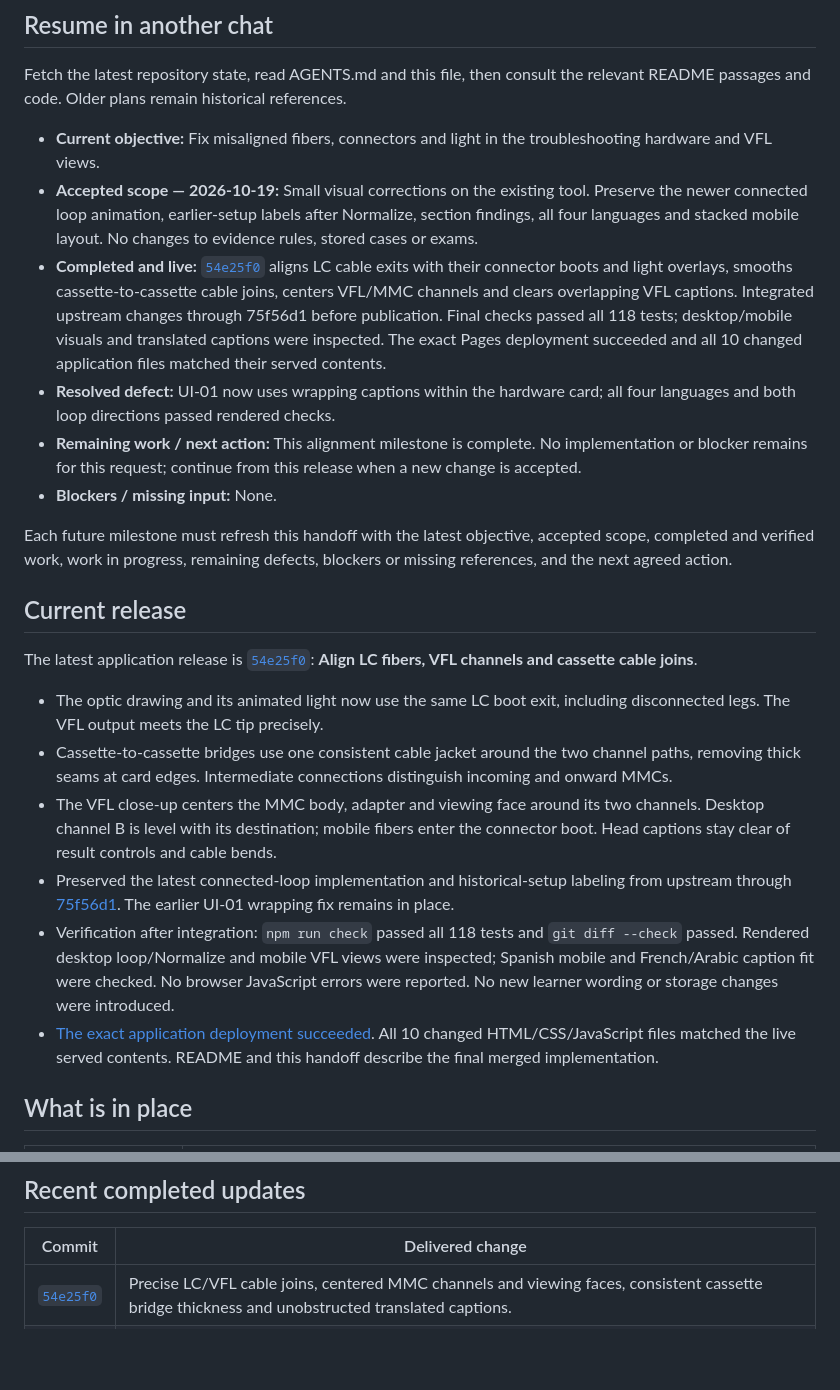
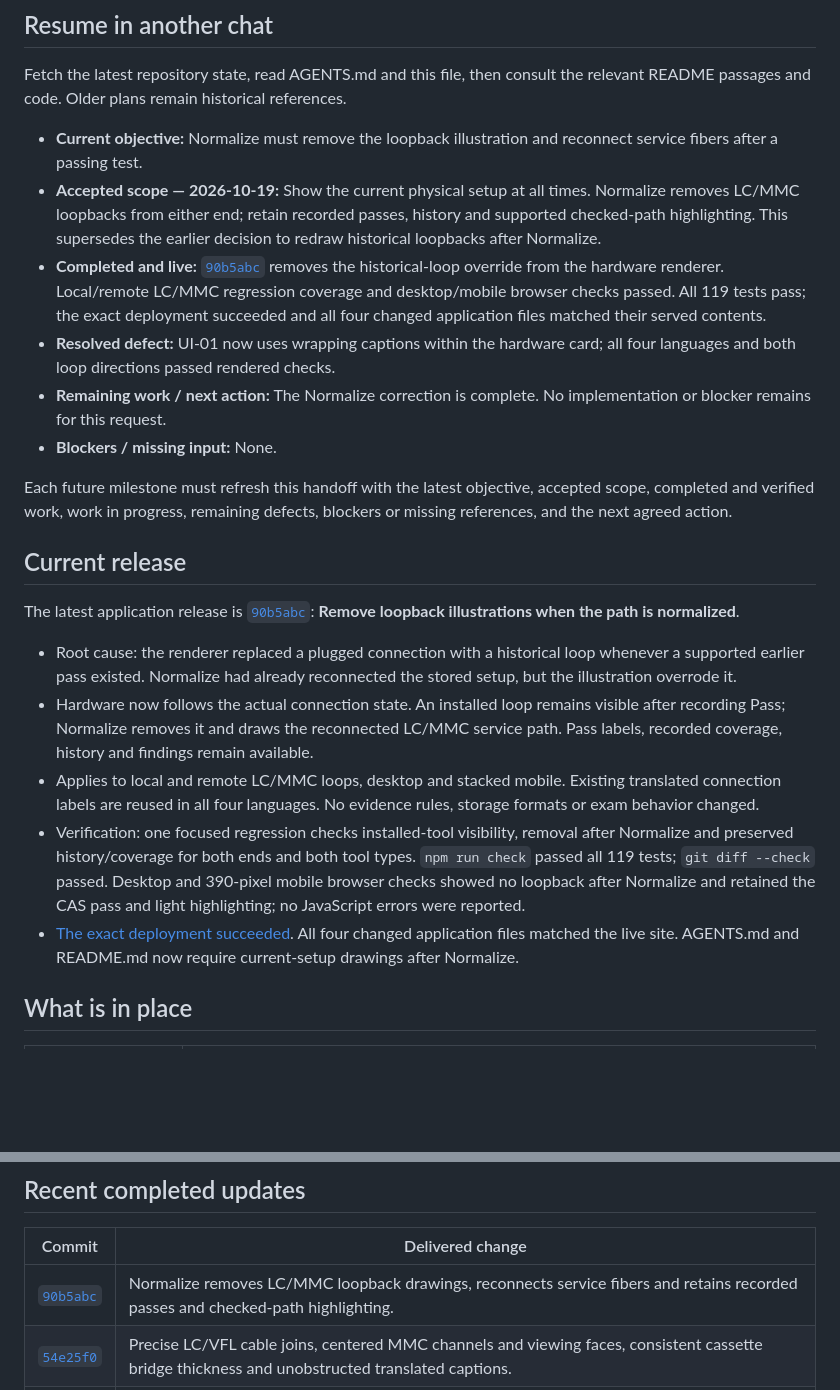
Before and after one commit to IronFaith/fiber-troubleshooting, a Markdown page: PROJECT_STATUS.md, 2 parts joined by grey strips. Drawn GitHub-style; blank space fills up the shorter version.

Commit message:
Record verified Normalize behavior and superseded replay rule

```diff
--- a/PROJECT_STATUS.md
+++ b/PROJECT_STATUS.md
@@ -8,25 +8,24 @@ Updated: **2026-10-19**. This is a maintained snapshot, not an automatic health
 
 Fetch the latest repository state, read AGENTS.md and this file, then consult the relevant README passages and code. Older plans remain historical references.
 
-- **Current objective:** Fix misaligned fibers, connectors and light in the troubleshooting hardware and VFL views.
-- **Accepted scope — 2026-10-19:** Small visual corrections on the existing tool. Preserve the newer connected loop animation, earlier-setup labels after Normalize, section findings, all four languages and stacked mobile layout. No changes to evidence rules, stored cases or exams.
-- **Completed and live:** [`54e25f0`](https://github.com/IronFaith/fiber-troubleshooting/commit/54e25f0b1f7e15e21c351187f236532145f1da16) aligns LC cable exits with their connector boots and light overlays, smooths cassette-to-cassette cable joins, centers VFL/MMC channels and clears overlapping VFL captions. Integrated upstream changes through 75f56d1 before publication. Final checks passed all 118 tests; desktop/mobile visuals and translated captions were inspected. The exact Pages deployment succeeded and all 10 changed application files matched their served contents.
+- **Current objective:** Normalize must remove the loopback illustration and reconnect service fibers after a passing test.
+- **Accepted scope — 2026-10-19:** Show the current physical setup at all times. Normalize removes LC/MMC loopbacks from either end; retain recorded passes, history and supported checked-path highlighting. This supersedes the earlier decision to redraw historical loopbacks after Normalize.
+- **Completed and live:** [`90b5abc`](https://github.com/IronFaith/fiber-troubleshooting/commit/90b5abc61ff1f753090eab979781461d89a44d79) removes the historical-loop override from the hardware renderer. Local/remote LC/MMC regression coverage and desktop/mobile browser checks passed. All 119 tests pass; the exact deployment succeeded and all four changed application files matched their served contents.
 - **Resolved defect:** UI-01 now uses wrapping captions within the hardware card; all four languages and both loop directions passed rendered checks.
-- **Remaining work / next action:** This alignment milestone is complete. No implementation or blocker remains for this request; continue from this release when a new change is accepted.
+- **Remaining work / next action:** The Normalize correction is complete. No implementation or blocker remains for this request.
 - **Blockers / missing input:** None.
 
 Each future milestone must refresh this handoff with the latest objective, accepted scope, completed and verified work, work in progress, remaining defects, blockers or missing references, and the next agreed action.
 
 ## Current release
 
-The latest application release is [`54e25f0`](https://github.com/IronFaith/fiber-troubleshooting/commit/54e25f0b1f7e15e21c351187f236532145f1da16): **Align LC fibers, VFL channels and cassette cable joins**.
+The latest application release is [`90b5abc`](https://github.com/IronFaith/fiber-troubleshooting/commit/90b5abc61ff1f753090eab979781461d89a44d79): **Remove loopback illustrations when the path is normalized**.
 
-- The optic drawing and its animated light now use the same LC boot exit, including disconnected legs. The VFL output meets the LC tip precisely.
-- Cassette-to-cassette bridges use one consistent cable jacket around the two channel paths, removing thick seams at card edges. Intermediate connections distinguish incoming and onward MMCs.
-- The VFL close-up centers the MMC body, adapter and viewing face around its two channels. Desktop channel B is level with its destination; mobile fibers enter the connector boot. Head captions stay clear of result controls and cable bends.
-- Preserved the latest connected-loop implementation and historical-setup labeling from upstream through [75f56d1](https://github.com/IronFaith/fiber-troubleshooting/commit/75f56d1e2ca2cccaf4bfc6ad4637ed28ec74ffe3). The earlier UI-01 wrapping fix remains in place.
-- Verification after integration: `npm run check` passed all 118 tests and `git diff --check` passed. Rendered desktop loop/Normalize and mobile VFL views were inspected; Spanish mobile and French/Arabic caption fit were checked. No browser JavaScript errors were reported. No new learner wording or storage changes were introduced.
-- [The exact application deployment succeeded](https://github.com/IronFaith/fiber-troubleshooting/actions/runs/39358073594). All 10 changed HTML/CSS/JavaScript files matched the live served contents. README and this handoff describe the final merged implementation.
+- Root cause: the renderer replaced a plugged connection with a historical loop whenever a supported earlier pass existed. Normalize had already reconnected the stored setup, but the illustration overrode it.
+- Hardware now follows the actual connection state. An installed loop remains visible after recording Pass; Normalize removes it and draws the reconnected LC/MMC service path. Pass labels, recorded coverage, history and findings remain available.
+- Applies to local and remote LC/MMC loops, desktop and stacked mobile. Existing translated connection labels are reused in all four languages. No evidence rules, storage formats or exam behavior changed.
+- Verification: one focused regression checks installed-tool visibility, removal after Normalize and preserved history/coverage for both ends and both tool types. `npm run check` passed all 119 tests; `git diff --check` passed. Desktop and 390-pixel mobile browser checks showed no loopback after Normalize and retained the CAS pass and light highlighting; no JavaScript errors were reported.
+- [The exact deployment succeeded](https://github.com/IronFaith/fiber-troubleshooting/actions/runs/39358897326). All four changed application files matched the live site. AGENTS.md and README.md now require current-setup drawings after Normalize.
 
 ## What is in place
 
@@ -44,6 +43,7 @@ The latest application release is [`54e25f0`](https://github.com/IronFaith/fiber
 
 | Commit | Delivered change |
 | --- | --- |
+| [`90b5abc`](https://github.com/IronFaith/fiber-troubleshooting/commit/90b5abc61ff1f753090eab979781461d89a44d79) | Normalize removes LC/MMC loopback drawings, reconnects service fibers and retains recorded passes and checked-path highlighting. |
 | [`54e25f0`](https://github.com/IronFaith/fiber-troubleshooting/commit/54e25f0b1f7e15e21c351187f236532145f1da16) | Precise LC/VFL cable joins, centered MMC channels and viewing faces, consistent cassette bridge thickness and unobstructed translated captions. |
 | [`b159a34`](https://github.com/IronFaith/fiber-troubleshooting/commit/b159a342af390256ad90a4a9de30c808ce8e8066) | Connected yellow hardware cords carry the passing-loop animation; removed duplicate lower light rails, preserved mapped ports and section findings, and resolved UI-01 in all four languages. |
 | [`a98967d`](https://github.com/IronFaith/fiber-troubleshooting/commit/a98967d8f9594e517ae175ede937887ca1964319) | Corrected the screenshot-reported overlay regression: connected loop returns stay in the evidence diagram and leave cassette artwork clear. Saved automatic instruction/status updates and the resumption handoff policy. |
```
